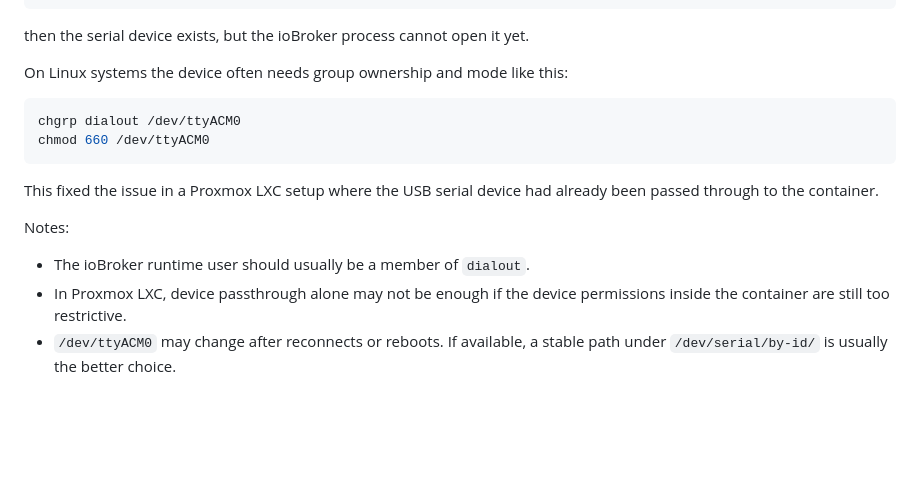
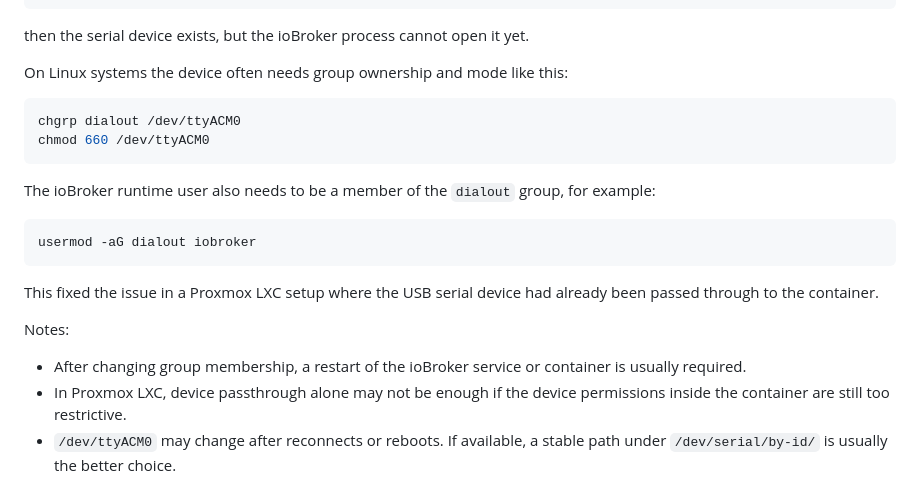
Before and after one commit to goerdy/ioBroker.meshcore, a Markdown page: README.md, the part around the change. Drawn GitHub-style; blank space fills up the shorter version.

Commit message:
Document dialout group membership

````diff
--- a/README.md
+++ b/README.md
@@ -78,11 +78,17 @@ chgrp dialout /dev/ttyACM0
 chmod 660 /dev/ttyACM0
 ```
 
+The ioBroker runtime user also needs to be a member of the `dialout` group, for example:
+
+```bash
+usermod -aG dialout iobroker
+```
+
 This fixed the issue in a Proxmox LXC setup where the USB serial device had already been passed through to the container.
 
 Notes:
 
-- The ioBroker runtime user should usually be a member of `dialout`.
+- After changing group membership, a restart of the ioBroker service or container is usually required.
 - In Proxmox LXC, device passthrough alone may not be enough if the device permissions inside the container are still too restrictive.
 - `/dev/ttyACM0` may change after reconnects or reboots. If available, a stable path under `/dev/serial/by-id/` is usually the better choice.
 
````
